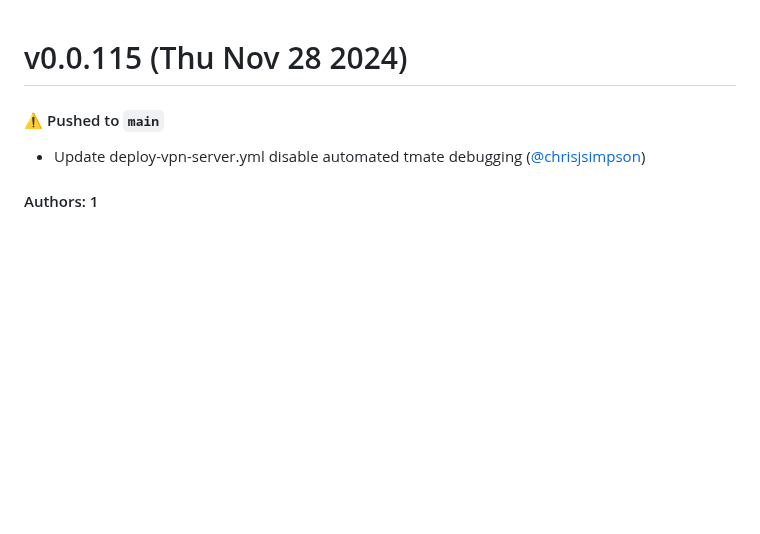
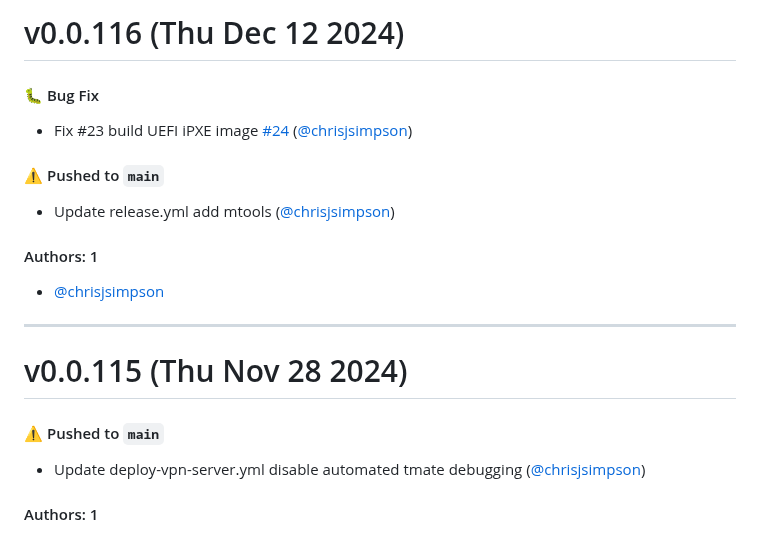
Before and after one commit to KarmaComputing/server-bootstrap, a Markdown page: CHANGELOG.md, the part around the change. Rendered like a GitHub page; blank space fills up the shorter version.

Commit message:
Update CHANGELOG.md [skip ci]

```diff
--- a/CHANGELOG.md
+++ b/CHANGELOG.md
@@ -1,3 +1,19 @@
+# v0.0.116 (Thu Dec 12 2024)
+
+#### 🐛 Bug Fix
+
+- Fix #23 build UEFI iPXE image [#24](https://github.com/KarmaComputing/server-bootstrap/pull/24) ([@chrisjsimpson](https://github.com/chrisjsimpson))
+
+#### ⚠️ Pushed to `main`
+
+- Update release.yml add mtools ([@chrisjsimpson](https://github.com/chrisjsimpson))
+
+#### Authors: 1
+
+- [@chrisjsimpson](https://github.com/chrisjsimpson)
+
+---
+
 # v0.0.115 (Thu Nov 28 2024)
 
 #### ⚠️ Pushed to `main`
```
